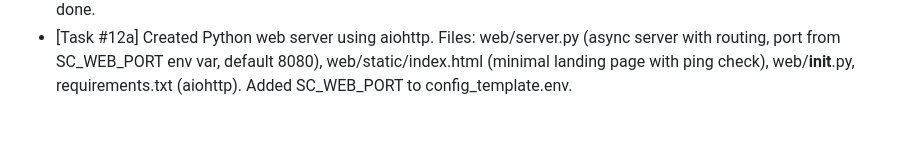
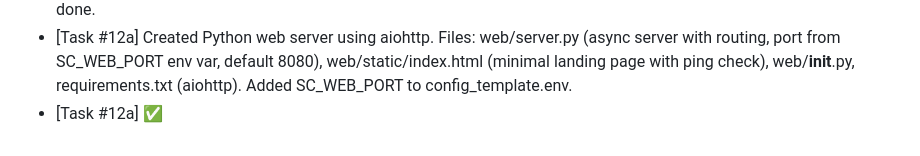
Before and after one commit to nitzanvolman/eden-music-analyzer-pi, a Markdown page: worklog.md, the part around the change. GitHub-like rendering.

Commit message:
Task #12a review passed — mark as done
Co-Authored-By: Claude Opus 4.6 (1M context) <noreply@anthropic.com>

```diff
--- a/worklog.md
+++ b/worklog.md
@@ -35,3 +35,4 @@
 - [Task #10] ✅ (updated HOW TO TWEAK header comment to reflect config-driven approach)
 - [Task #11] Already completed as part of Task #8 (SC_TEST_MODE in config_template.env + analyzer.scd). Marked done.
 - [Task #12a] Created Python web server using aiohttp. Files: web/server.py (async server with routing, port from SC_WEB_PORT env var, default 8080), web/static/index.html (minimal landing page with ping check), web/__init__.py, requirements.txt (aiohttp). Added SC_WEB_PORT to config_template.env.
+- [Task #12a] ✅
```
Also changed, not shown: ROADMAP.md (+1 -1 lines).
